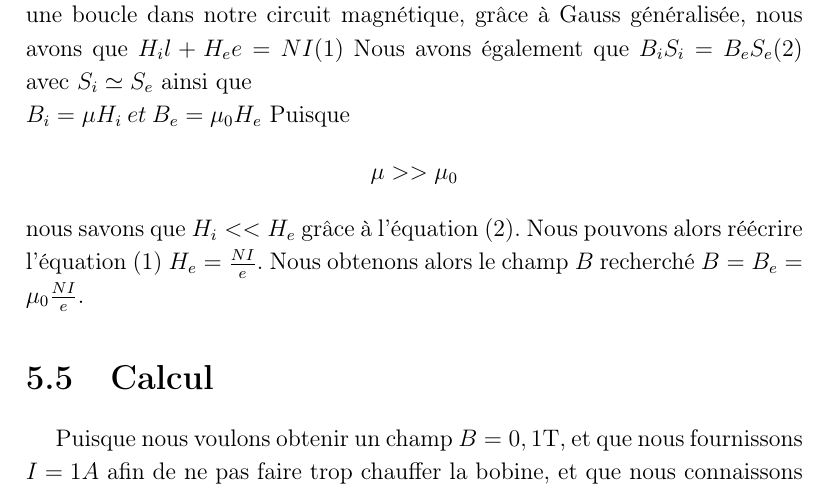
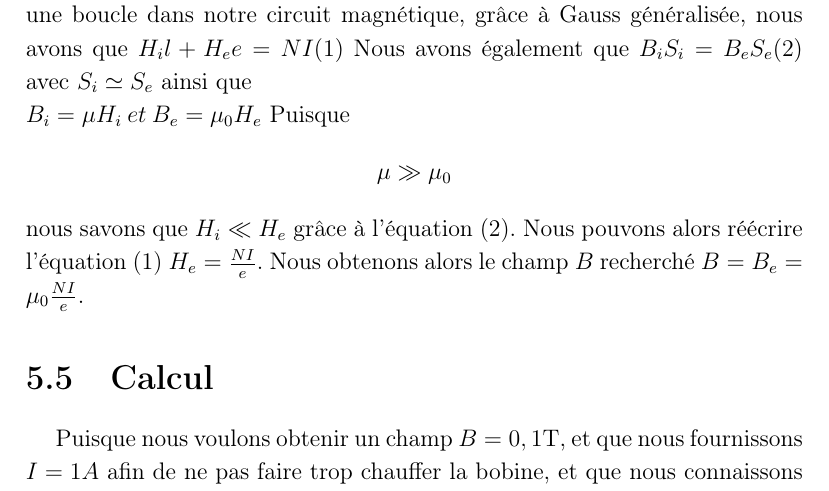
Before and after one commit to vlecomte/rapport-q2, a LaTeX thesis (root.tex, which reads main/aimant/chapter.tex): part of page 22 of 48, cut so that both start at the same text. Compiled offline with pdfLaTeX.

Commit message:
Changé les << et >> en \ll et \gg

```diff
--- a/main/aimant/chapter.tex
+++ b/main/aimant/chapter.tex
@@ -28,7 +28,7 @@ $H_i l + H_e e = N I (1)$
 Nous avons également que $B_i S_i = B_e S_e (2)$  avec $S_i \simeq S_e$
 ainsi que \\
 $B_i = \mu H_i \:et\:  B_e = \mu_0 H_e$
-Puisque \[\mu >> \mu_0\]nous savons que $H_i << H_e$ grâce à l'équation (2).
+Puisque \[\mu \gg \mu_0\]nous savons que $H_i \ll H_e$ grâce à l'équation (2).
 Nous pouvons alors réécrire l'équation (1) $H_e = \frac{N I}{e}$.
 Nous obtenons alors le champ $B$ recherché $B = B_e = \mu_0 \frac{N I}{e}$.
 \section{Calcul}
```
